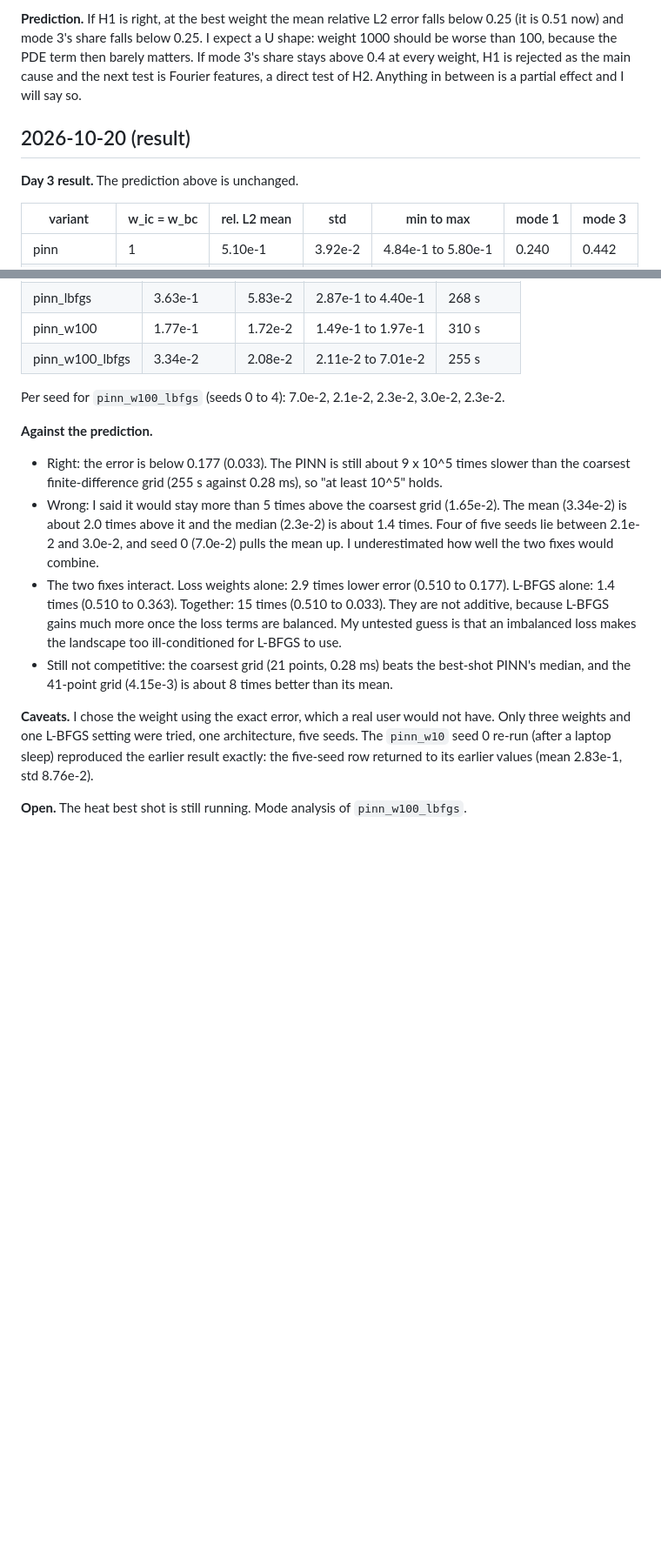
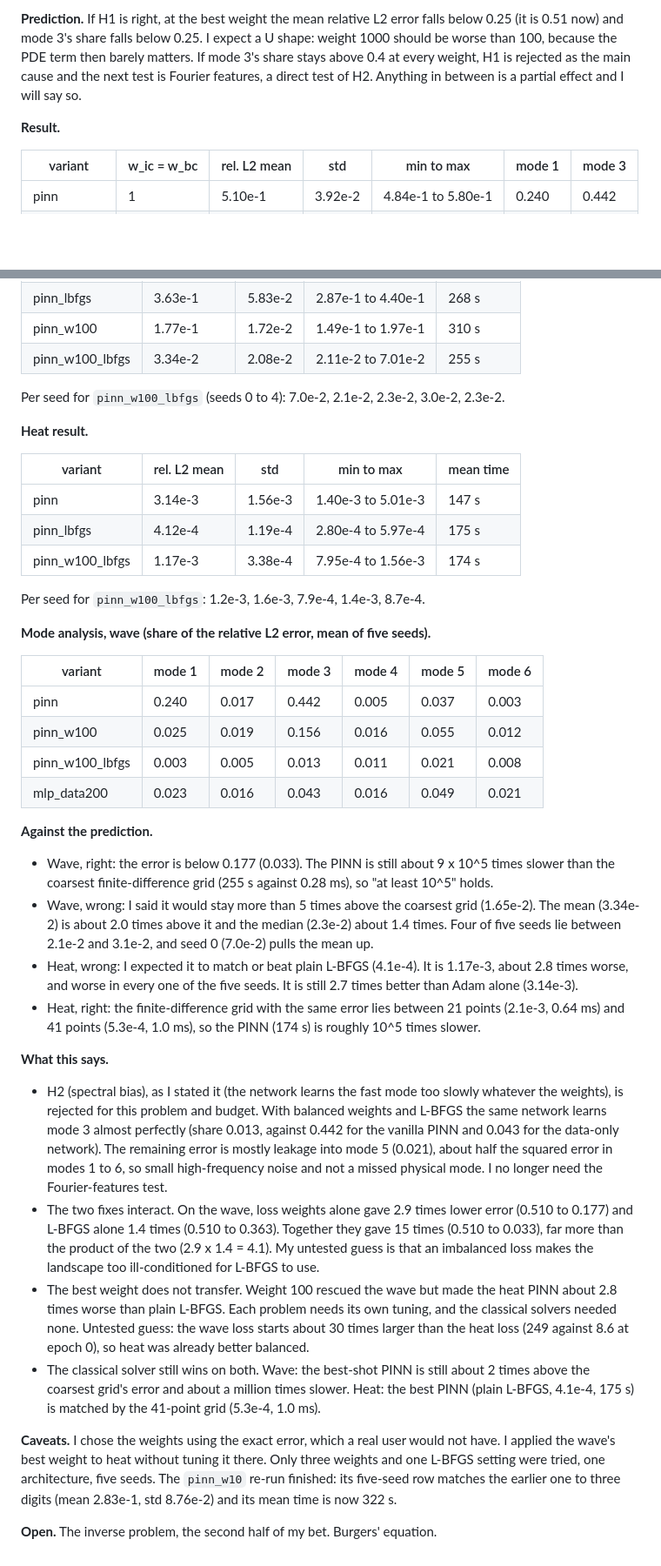
Before and after one commit to ridoy1211/pinn-audit, a Markdown page: docs/LOG.md, 2 parts joined by grey strips. Shown: that part at 87% size. Rendered like a GitHub page; blank space fills up the shorter version.

```diff
--- a/docs/LOG.md
+++ b/docs/LOG.md
@@ -166,9 +166,7 @@ The finite-difference times are single runs under a millisecond, so the time rat
 
 **Prediction.** If H1 is right, at the best weight the mean relative L2 error falls below 0.25 (it is 0.51 now) and mode 3's share falls below 0.25. I expect a U shape: weight 1000 should be worse than 100, because the PDE term then barely matters. If mode 3's share stays above 0.4 at every weight, H1 is rejected as the main cause and the next test is Fourier features, a direct test of H2. Anything in between is a partial effect and I will say so.
 
-## 2026-10-20 (result)
-
-**Day 3 result.** The prediction above is unchanged.
+**Result.**
 
 | variant | w_ic = w_bc | rel. L2 mean | std | min to max | mode 1 | mode 3 |
 |---|---|---|---|---|---|---|
@@ -215,12 +211,37 @@ The finite-difference times are single runs under a millisecond, so the time rat
 
 Per seed for `pinn_w100_lbfgs` (seeds 0 to 4): 7.0e-2, 2.1e-2, 2.3e-2, 3.0e-2, 2.3e-2.
 
+**Heat result.**
+
+| variant | rel. L2 mean | std | min to max | mean time |
+|---|---|---|---|---|
+| pinn | 3.14e-3 | 1.56e-3 | 1.40e-3 to 5.01e-3 | 147 s |
+| pinn_lbfgs | 4.12e-4 | 1.19e-4 | 2.80e-4 to 5.97e-4 | 175 s |
+| pinn_w100_lbfgs | 1.17e-3 | 3.38e-4 | 7.95e-4 to 1.56e-3 | 174 s |
+
+Per seed for `pinn_w100_lbfgs`: 1.2e-3, 1.6e-3, 7.9e-4, 1.4e-3, 8.7e-4.
+
+**Mode analysis, wave (share of the relative L2 error, mean of five seeds).**
+
+| variant | mode 1 | mode 2 | mode 3 | mode 4 | mode 5 | mode 6 |
+|---|---|---|---|---|---|---|
+| pinn | 0.240 | 0.017 | 0.442 | 0.005 | 0.037 | 0.003 |
+| pinn_w100 | 0.025 | 0.019 | 0.156 | 0.016 | 0.055 | 0.012 |
+| pinn_w100_lbfgs | 0.003 | 0.005 | 0.013 | 0.011 | 0.021 | 0.008 |
+| mlp_data200 | 0.023 | 0.016 | 0.043 | 0.016 | 0.049 | 0.021 |
+
 **Against the prediction.**
-- Right: the error is below 0.177 (0.033). The PINN is still about 9 x 10^5 times slower than the coarsest finite-difference grid (255 s against 0.28 ms), so "at least 10^5" holds.
-- Wrong: I said it would stay more than 5 times above the coarsest grid (1.65e-2). The mean (3.34e-2) is about 2.0 times above it and the median (2.3e-2) is about 1.4 times. Four of five seeds lie between 2.1e-2 and 3.0e-2, and seed 0 (7.0e-2) pulls the mean up. I underestimated how well the two fixes would combine.
-- The two fixes interact. Loss weights alone: 2.9 times lower error (0.510 to 0.177). L-BFGS alone: 1.4 times (0.510 to 0.363). Together: 15 times (0.510 to 0.033). They are not additive, because L-BFGS gains much more once the loss terms are balanced. My untested guess is that an imbalanced loss makes the landscape too ill-conditioned for L-BFGS to use.
-- Still not competitive: the coarsest grid (21 points, 0.28 ms) beats the best-shot PINN's median, and the 41-point grid (4.15e-3) is about 8 times better than its mean.
+- Wave, right: the error is below 0.177 (0.033). The PINN is still about 9 x 10^5 times slower than the coarsest finite-difference grid (255 s against 0.28 ms), so "at least 10^5" holds.
+- Wave, wrong: I said it would stay more than 5 times above the coarsest grid (1.65e-2). The mean (3.34e-2) is about 2.0 times above it and the median (2.3e-2) about 1.4 times. Four of five seeds lie between 2.1e-2 and 3.1e-2, and seed 0 (7.0e-2) pulls the mean up.
+- Heat, wrong: I expected it to match or beat plain L-BFGS (4.1e-4). It is 1.17e-3, about 2.8 times worse, and worse in every one of the five seeds. It is still 2.7 times better than Adam alone (3.14e-3).
+- Heat, right: the finite-difference grid with the same error lies between 21 points (2.1e-3, 0.64 ms) and 41 points (5.3e-4, 1.0 ms), so the PINN (174 s) is roughly 10^5 times slower.
 
-**Caveats.** I chose the weight using the exact error, which a real user would not have. Only three weights and one L-BFGS setting were tried, one architecture, five seeds. The `pinn_w10` seed 0 re-run (after a laptop sleep) reproduced the earlier result exactly: the five-seed row returned to its earlier values (mean 2.83e-1, std 8.76e-2).
+**What this says.**
+- H2 (spectral bias), as I stated it (the network learns the fast mode too slowly whatever the weights), is rejected for this problem and budget. With balanced weights and L-BFGS the same network learns mode 3 almost perfectly (share 0.013, against 0.442 for the vanilla PINN and 0.043 for the data-only network). The remaining error is mostly leakage into mode 5 (0.021), about half the squared error in modes 1 to 6, so small high-frequency noise and not a missed physical mode. I no longer need the Fourier-features test.
+- The two fixes interact. On the wave, loss weights alone gave 2.9 times lower error (0.510 to 0.177) and L-BFGS alone 1.4 times (0.510 to 0.363). Together they gave 15 times (0.510 to 0.033), far more than the product of the two (2.9 x 1.4 = 4.1). My untested guess is that an imbalanced loss makes the landscape too ill-conditioned for L-BFGS to use.
+- The best weight does not transfer. Weight 100 rescued the wave but made the heat PINN about 2.8 times worse than plain L-BFGS. Each problem needs its own tuning, and the classical solvers needed none. Untested guess: the wave loss starts about 30 times larger than the heat loss (249 against 8.6 at epoch 0), so heat was already better balanced.
+- The classical solver still wins on both. Wave: the best-shot PINN is still about 2 times above the coarsest grid's error and about a million times slower. Heat: the best PINN (plain L-BFGS, 4.1e-4, 175 s) is matched by the 41-point grid (5.3e-4, 1.0 ms).
 
-**Open.** The heat best shot is still running. Mode analysis of `pinn_w100_lbfgs`.
+**Caveats.** I chose the weights using the exact error, which a real user would not have. I applied the wave's best weight to heat without tuning it there. Only three weights and one L-BFGS setting were tried, one architecture, five seeds. The `pinn_w10` re-run finished: its five-seed row matches the earlier one to three digits (mean 2.83e-1, std 8.76e-2) and its mean time is now 322 s.
+
+**Open.** The inverse problem, the second half of my bet. Burgers' equation.
```
Also changed, not shown: other parts of docs/LOG.md (+4 -6 lines), README.md (+66 -44 lines), figures/accuracy_vs_time.png, figures/wave_modes_weights.png.
